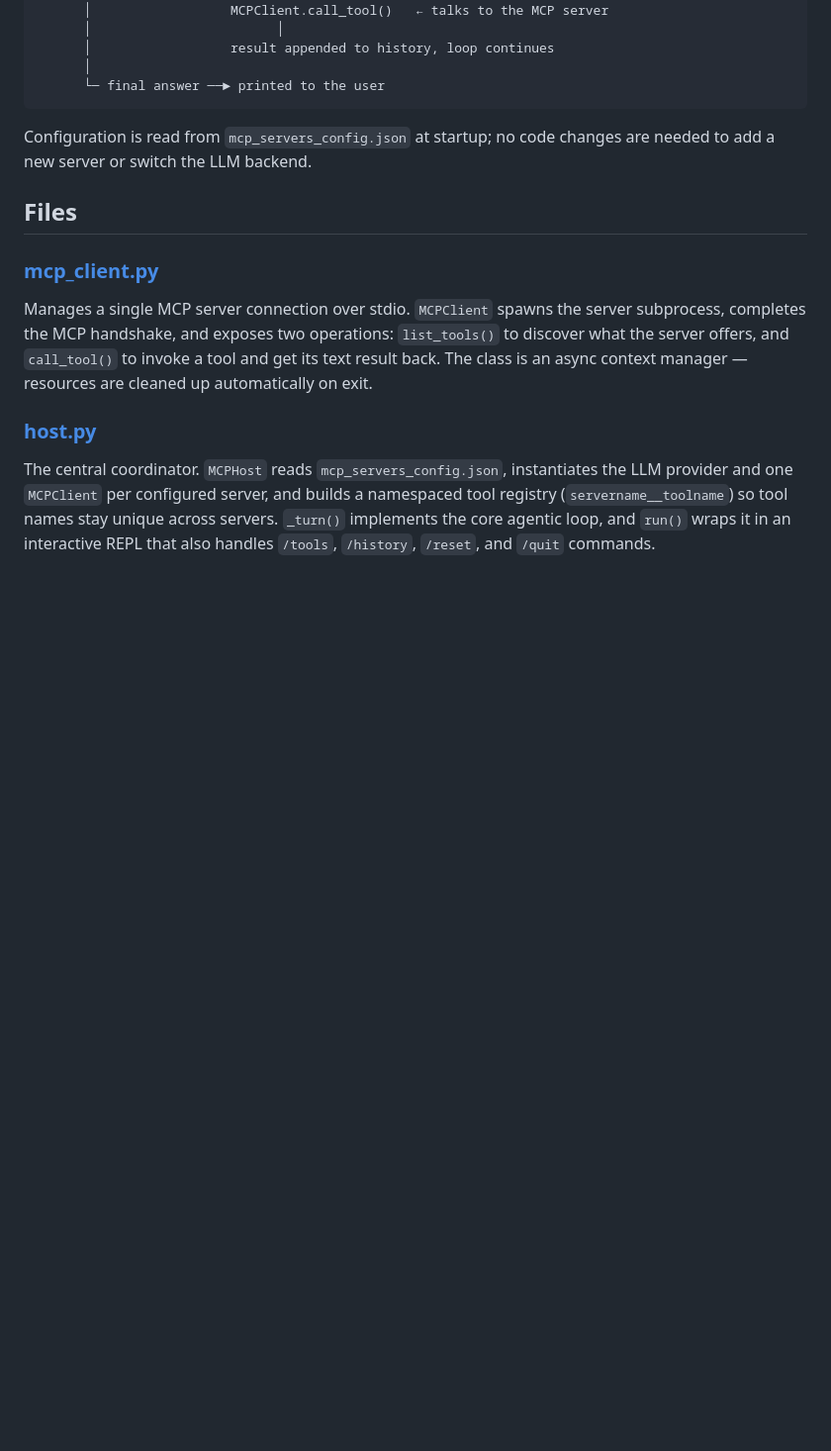
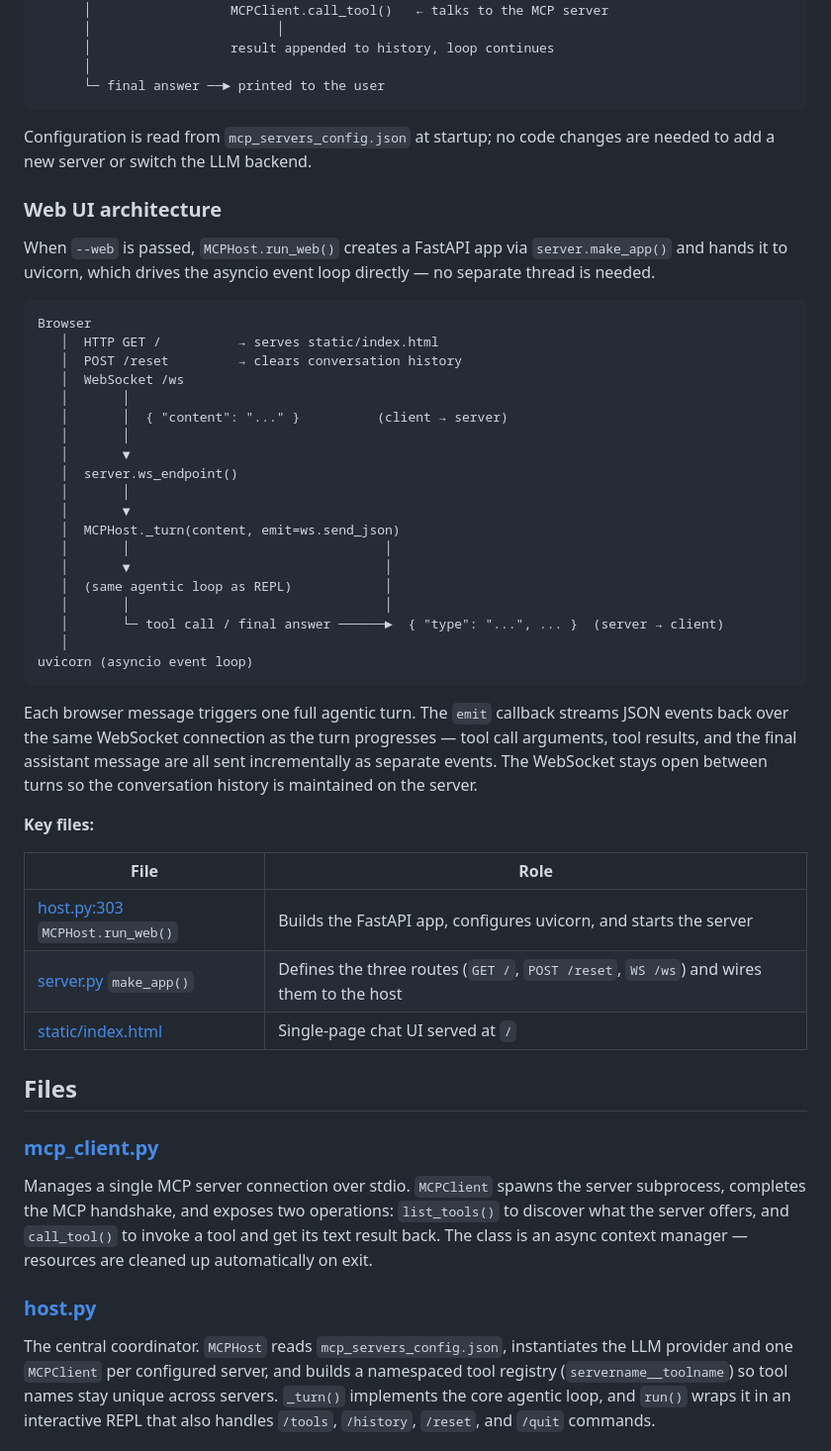
Before and after one commit to Omarsawan/agentic-repl-with-mcps, a Markdown page: README.md, the part around the change. Shown at 99% size. Rendered like a GitHub page; blank space fills up the shorter version.

````diff
--- a/README.md
+++ b/README.md
@@ -24,6 +24,42 @@ AgentProvider.chat()     ← sends history + tools schema to the LLM
 ```
 
 Configuration is read from `mcp_servers_config.json` at startup; no code changes are needed to add a new server or switch the LLM backend.
+
+### Web UI architecture
+
+When `--web` is passed, `MCPHost.run_web()` creates a FastAPI app via `server.make_app()` and hands it to uvicorn, which drives the asyncio event loop directly — no separate thread is needed.
+
+```
+Browser
+   │  HTTP GET /          → serves static/index.html
+   │  POST /reset         → clears conversation history
+   │  WebSocket /ws
+   │       │
+   │       │  { "content": "..." }          (client → server)
+   │       │
+   │       ▼
+   │  server.ws_endpoint()
+   │       │
+   │       ▼
+   │  MCPHost._turn(content, emit=ws.send_json)
+   │       │                                 │
+   │       ▼                                 │
+   │  (same agentic loop as REPL)            │
+   │       │                                 │
+   │       └─ tool call / final answer ──────►  { "type": "...", ... }  (server → client)
+   │
+uvicorn (asyncio event loop)
+```
+
+Each browser message triggers one full agentic turn. The `emit` callback streams JSON events back over the same WebSocket connection as the turn progresses — tool call arguments, tool results, and the final assistant message are all sent incrementally as separate events. The WebSocket stays open between turns so the conversation history is maintained on the server.
+
+**Key files:**
+
+| File | Role |
+|------|------|
+| [host.py:303](host.py#L303) `MCPHost.run_web()` | Builds the FastAPI app, configures uvicorn, and starts the server |
+| [server.py](server.py) `make_app()` | Defines the three routes (`GET /`, `POST /reset`, `WS /ws`) and wires them to the host |
+| [static/index.html](static/index.html) | Single-page chat UI served at `/` |
 
 ## Files
 
````
